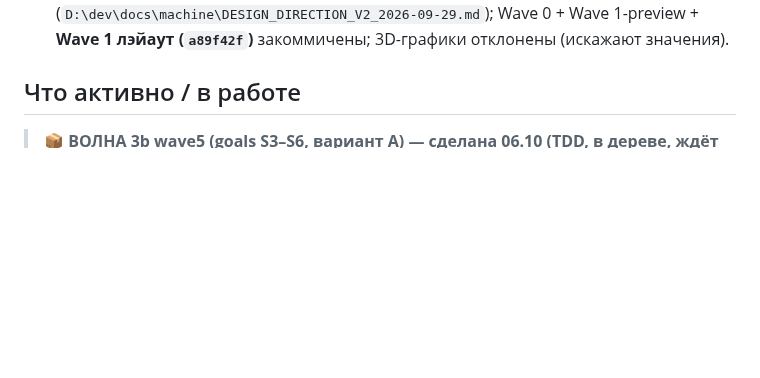
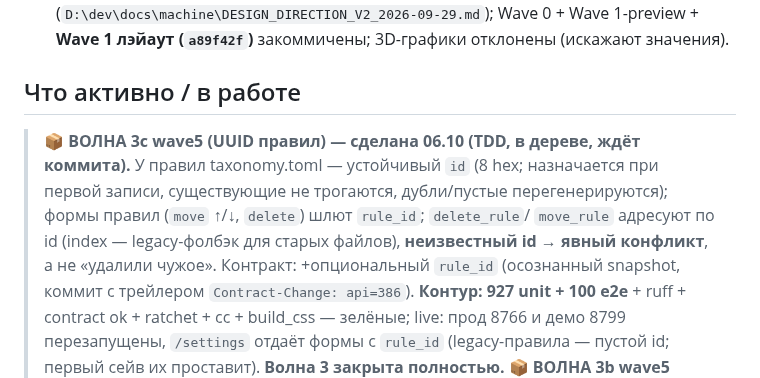
Before and after one commit to ExNihil14/spend-tracker, a Markdown page: continue.md, the part around the change. GitHub-like rendering; blank space fills up the shorter version.

Commit message:
docs(continue): срез 06.10 — волна 3c (UUID правил) и аудит очереди AgentRouter

```diff
--- a/continue.md
+++ b/continue.md
@@ -27,6 +27,14 @@ progressive disclosure: `D:\dev\docs\machine\RULE_EXTRACTION_PLAN_received_2026-
   Wave 0 + Wave 1-preview + **Wave 1 лэйаут (`a89f42f`)** закоммичены; 3D-графики отклонены (искажают значения).
 
 ## Что активно / в работе
+> **📦 ВОЛНА 3c wave5 (UUID правил) — сделана 06.10 (TDD, в дереве, ждёт коммита).** У правил
+> taxonomy.toml — устойчивый `id` (8 hex; назначается при первой записи, существующие не трогаются,
+> дубли/пустые перегенерируются); формы правил (`move` ↑/↓, `delete`) шлют `rule_id`; `delete_rule`/
+> `move_rule` адресуют по id (index — legacy-фолбэк для старых файлов), **неизвестный id → явный
+> конфликт**, а не «удалили чужое». Контракт: +опциональный `rule_id` (осознанный snapshot,
+> коммит с трейлером `Contract-Change: api=386`). **Контур: 927 unit + 100 e2e** + ruff + contract ok +
+> ratchet + cc + build_css — зелёные; live: прод 8766 и демо 8799 перезапущены, `/settings` отдаёт
+> формы с `rule_id` (legacy-правила — пустой id; первый сейв их проставит). **Волна 3 закрыта полностью.**
 > **📦 ВОЛНА 3b wave5 (goals S3–S6, вариант A) — сделана 06.10 (TDD, в дереве, ждёт коммита).**
 > Проект — `D:\dev\docs\machine\EXPERT_GOALS_S3_S6_DESIGN_2026-10-06.md` (вариант A отмечен как
 > реализованный; note по S5: база — среднее, не медиана). **S3:** cover = «остаток текущего месяца +
```
